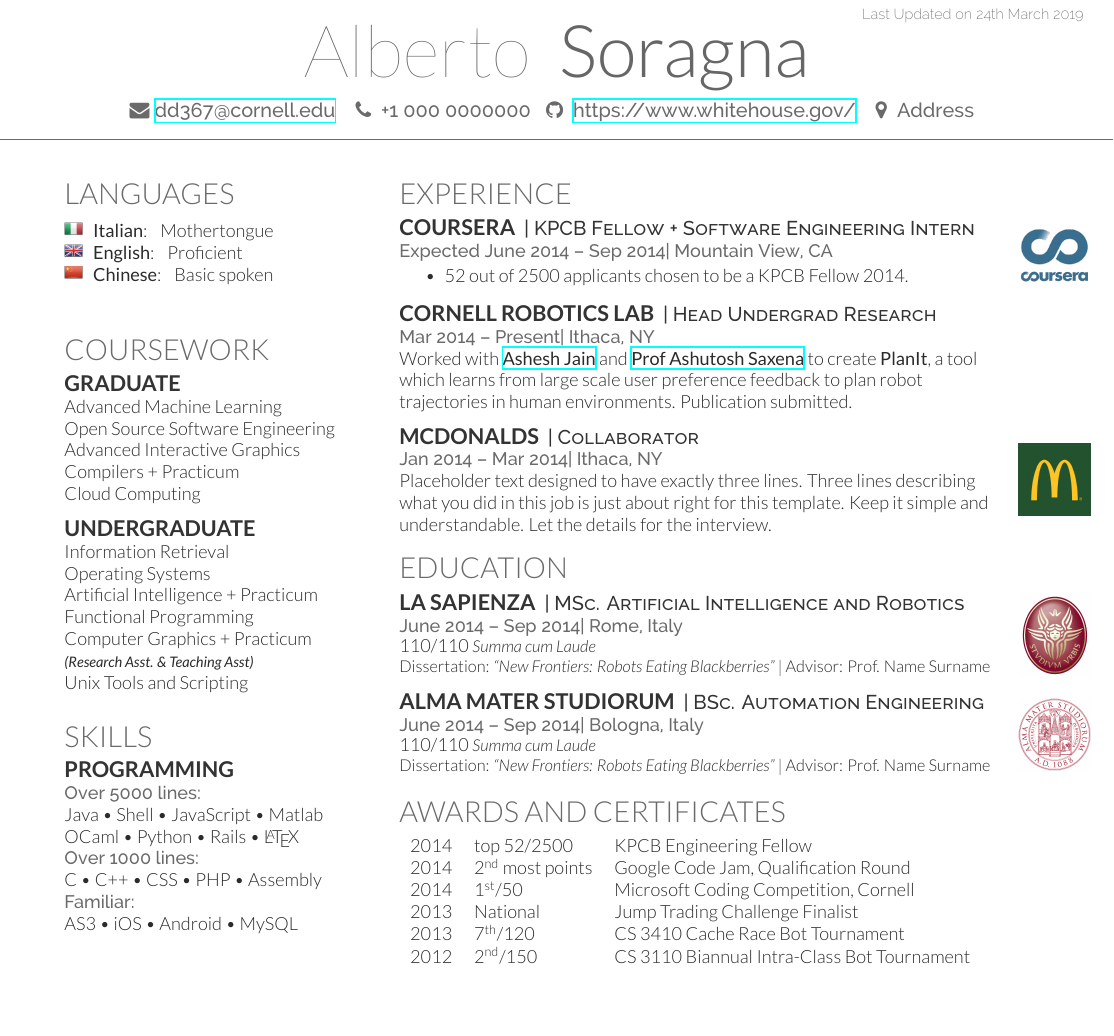
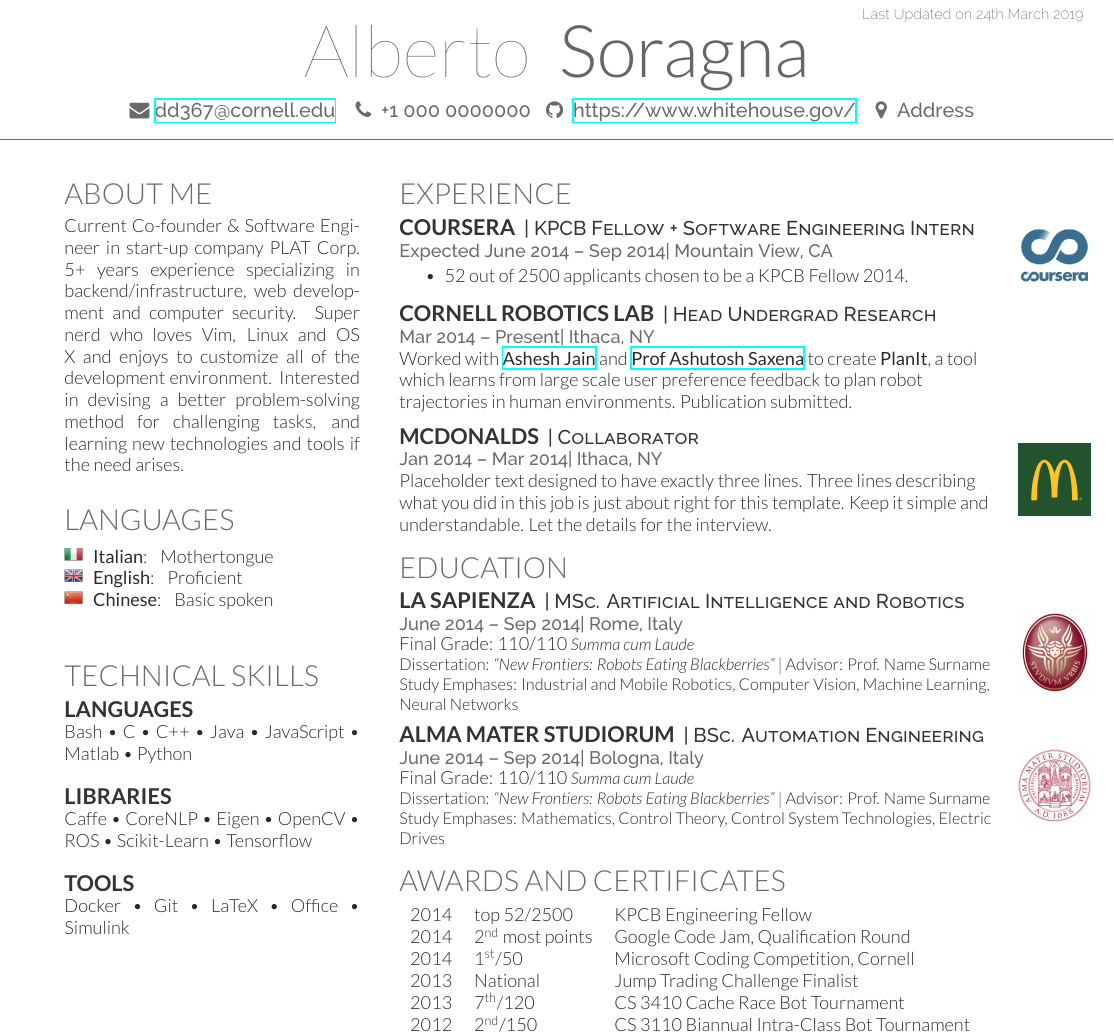
Before and after one commit to alsora/latex-scientific-resume, a LaTeX CV (cv_sample.tex, which reads soragna-onepage-twocols.cls): part of the page, cut so that both start at the same text, the shorter picture padded with empty space. Compiled offline with XeLaTeX.

Commit message:
increased space between columns; added about me and technical skills

```diff
--- a/cv_sample.tex
+++ b/cv_sample.tex
@@ -30,11 +30,19 @@
 %	LEFT COLUMN
 %----------------------------------------------------------------------------------------
 
-\begin{minipage}[t]{0.33\textwidth} % The left column takes up 33% of the text width of the page
+\begin{minipage}[t]{0.3\textwidth} % The left column takes up 33% of the text width of the page
 
 %------------------------------------------------
-% Education
+% About Me
 %------------------------------------------------
+
+\section{About Me}
+
+
+Current Co-founder \& Software Engineer in start-up company PLAT Corp. 5+ years experience specializing in backend/infrastructure, web development and computer security. Super nerd who loves Vim, Linux and OS X and enjoys to customize all of the development environment. Interested in devising a better problem-solving method for challenging tasks, and learning new technologies and tools if the need arises.
+
+
+\sectionspace % Some whitespace after the section
 
 %------------------------------------------------
 % Languages
@@ -52,51 +60,24 @@
 
 \sectionspace % Some whitespace after the section
 
-%------------------------------------------------
-% Coursework
-%------------------------------------------------
 
-\section{Coursework}
-
-\subsection{Graduate}
-
-Advanced Machine Learning \\
-Open Source Software Engineering \\
-Advanced Interactive Graphics \\
-Compilers + Practicum \\
-Cloud Computing
-
-\sectionspace % Some whitespace after the section
-
-%------------------------------------------------
-
-\subsection{Undergraduate}
-
-Information Retrieval \\
-Operating Systems \\
-Artificial Intelligence + Practicum \\
-Functional Programming \\
-Computer Graphics + Practicum \\
-{\footnotesize \textit{\textbf{(Research Asst. \& Teaching Asst) }}} \\
-Unix Tools and Scripting
-
-\sectionspace % Some whitespace after the section
-
-%------------------------------------------------
 % Skills
 %------------------------------------------------
 
-\section{Skills}
+\section{Technical Skills}
 
-\subsection{Programming}
+\subsection{Languages}
 
-\location{Over 5000 lines:}
-Java \textbullet{} Shell \textbullet{} JavaScript \textbullet{} Matlab \\
-OCaml \textbullet{} Python \textbullet{} Rails \textbullet{} \LaTeX\ \\
-\location{Over 1000 lines:}
-C \textbullet{} C++ \textbullet{} CSS \textbullet{} PHP \textbullet{} Assembly \\
-\location{Familiar:}
-AS3 \textbullet{} iOS \textbullet{} Android \textbullet{} MySQL
+Bash \textbullet{} C \textbullet{} C++ \textbullet{} Java \textbullet{}  JavaScript \textbullet{} Matlab \textbullet{} Python \\
+
+
+\subsection{Libraries}
+
+Caffe \textbullet{} CoreNLP \textbullet{} Eigen \textbullet{} OpenCV \textbullet{} ROS \textbullet{}  Scikit-Learn \textbullet{} Tensorflow \\
+
+\subsection{Tools}
+
+Docker \textbullet{} Git \textbullet{} LaTeX \textbullet{} Office \textbullet{} Simulink \\
 
 \sectionspace % Some whitespace after the section
 
@@ -176,8 +157,9 @@
     location={Rome, Italy},
     logo={images/logo/sapienza.jpg},
     description={
-	110/110  \small\emph{Summa cum Laude}\\
+	Final Grade: 110/110  \small\emph{Summa cum Laude}\\
 	Dissertation: \emph{``New Frontiers: Robots Eating Blackberries''}  $|$ \small Advisor: Prof. Name \textsc{Surname}\\
+	Study Emphases: Industrial and Mobile Robotics, Computer Vision, Machine Learning, Neural Networks
     }
 }
 
@@ -190,8 +172,9 @@
     location={Bologna, Italy},
     logo={images/logo/almamater.png},
     description={
-	110/110  \small\emph{Summa cum Laude}\\
+	Final Grade: 110/110  \small\emph{Summa cum Laude}\\
 	Dissertation: \emph{``New Frontiers: Robots Eating Blackberries''}  $|$ \small Advisor: Prof. Name \textsc{Surname}\\
+	Study Emphases: Mathematics, Control Theory, Control System Technologies, Electric Drives
     }
 }
 
--- a/soragna-onepage-twocols.cls
+++ b/soragna-onepage-twocols.cls
@@ -21,6 +21,14 @@
 \definecolor{headings}{HTML}{6A6A6A} % The color of the large sections
 \definecolor{subheadings}{HTML}{333333} % The color of subsections and places worked/studied
 \definecolor{date}{HTML}{666666} % The color used for the Last Updated text at the top right
+
+\definecolor{darkgray}{HTML}{333333}
+\definecolor{gray}{HTML}{5D5D5D}
+\definecolor{lightgray}{HTML}{999999}
+\definecolor{darktext}{HTML}{414141}
+\colorlet{text}{darkgray}
+\colorlet{graytext}{gray}
+\colorlet{lighttext}{lightgray}
 
 %----------------------------------------------------------------------------------------
 %	FONTS
```
Also changed, not shown: soragna-onepage-twocols.cls (3 more changed lines).
